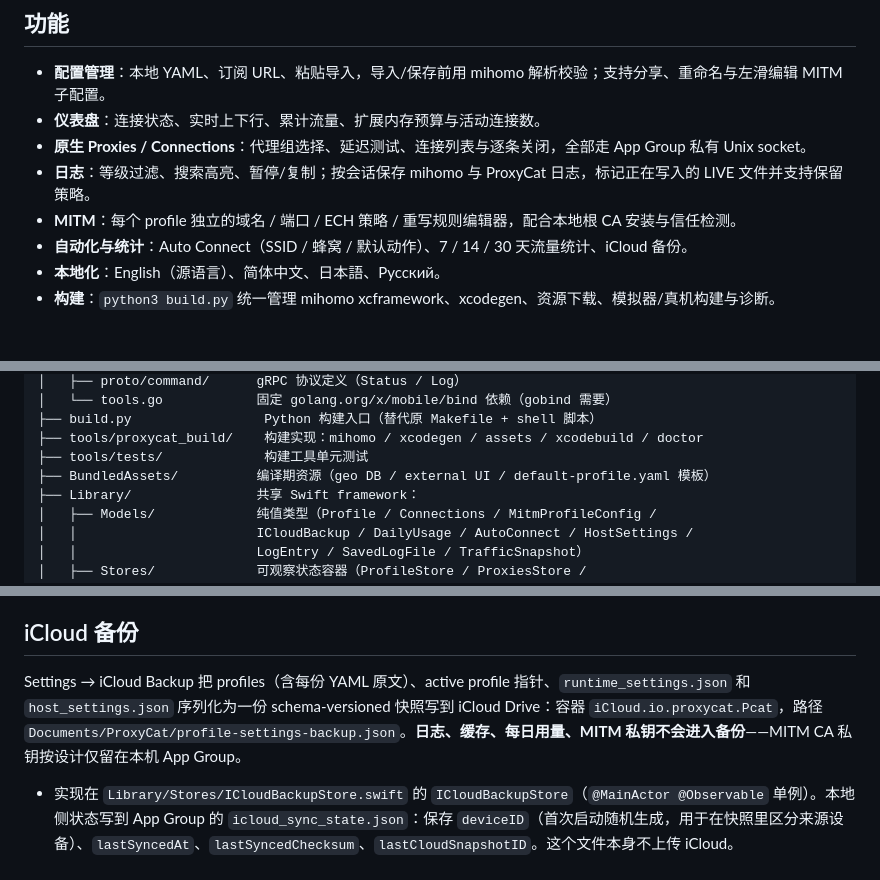
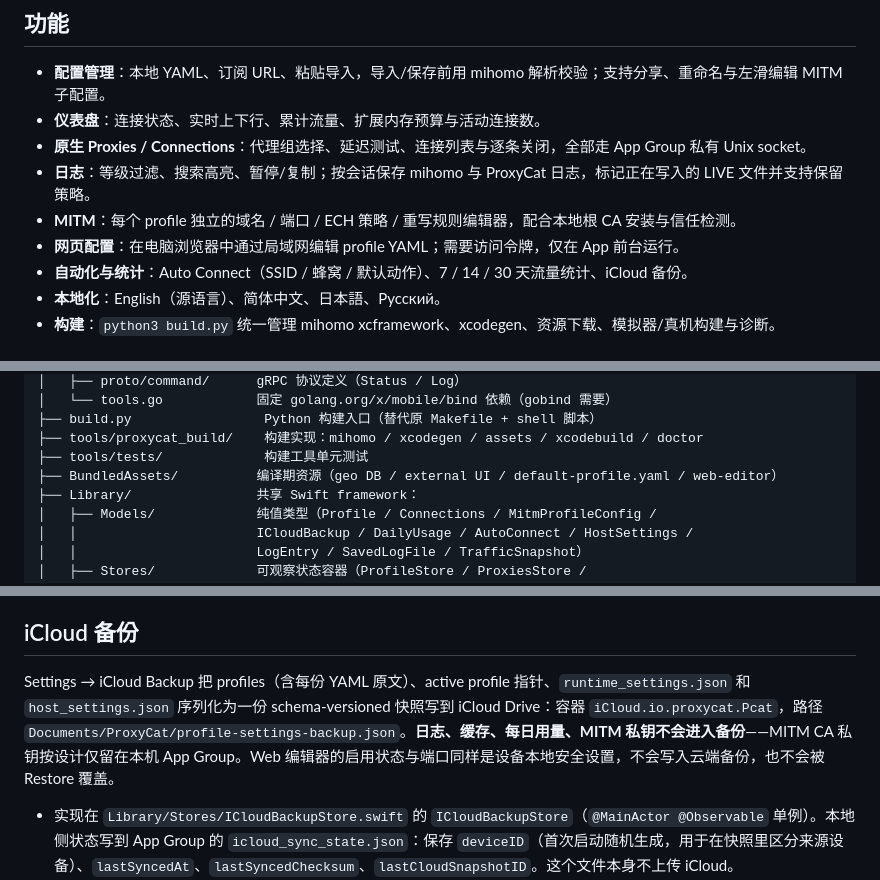
Before and after one commit to MMitsuha/proxycat, a Markdown page: README.md, 3 parts joined by grey strips. Drawn GitHub-style.

```diff
--- a/README.md
+++ b/README.md
@@ -18,6 +18,7 @@
 - **原生 Proxies / Connections**：代理组选择、延迟测试、连接列表与逐条关闭，全部走 App Group 私有 Unix socket。
 - **日志**：等级过滤、搜索高亮、暂停/复制；按会话保存 mihomo 与 ProxyCat 日志，标记正在写入的 LIVE 文件并支持保留策略。
 - **MITM**：每个 profile 独立的域名 / 端口 / ECH 策略 / 重写规则编辑器，配合本地根 CA 安装与信任检测。
+- **网页配置**：在电脑浏览器中通过局域网编辑 profile YAML；需要访问令牌，仅在 App 前台运行。
 - **自动化与统计**：Auto Connect（SSID / 蜂窝 / 默认动作）、7 / 14 / 30 天流量统计、iCloud 备份。
 - **本地化**：English（源语言）、简体中文、日本語、Русский。
 - **构建**：`python3 build.py` 统一管理 mihomo xcframework、xcodegen、资源下载、模拟器/真机构建与诊断。
@@ -71,7 +72,7 @@ proxycat/
 ├── build.py                 Python 构建入口（替代原 Makefile + shell 脚本）
 ├── tools/proxycat_build/    构建实现：mihomo / xcodegen / assets / xcodebuild / doctor
 ├── tools/tests/             构建工具单元测试
-├── BundledAssets/          编译期资源（geo DB / external UI / default-profile.yaml 模板）
+├── BundledAssets/          编译期资源（geo DB / external UI / default-profile.yaml / web-editor）
 ├── Library/                共享 Swift framework：
 │   ├── Models/             纯值类型（Profile / Connections / MitmProfileConfig /
 │   │                       ICloudBackup / DailyUsage / AutoConnect / HostSettings /
@@ -297,7 +298,7 @@ Settings → Statistics 展示最近 7 / 14 / 30 天的上下行用量（Swift C
 
 ## iCloud 备份
 
-Settings → iCloud Backup 把 profiles（含每份 YAML 原文）、active profile 指针、`runtime_settings.json` 和 `host_settings.json` 序列化为一份 schema-versioned 快照写到 iCloud Drive：容器 `iCloud.io.proxycat.Pcat`，路径 `Documents/ProxyCat/profile-settings-backup.json`。**日志、缓存、每日用量、MITM 私钥不会进入备份**——MITM CA 私钥按设计仅留在本机 App Group。
+Settings → iCloud Backup 把 profiles（含每份 YAML 原文）、active profile 指针、`runtime_settings.json` 和 `host_settings.json` 序列化为一份 schema-versioned 快照写到 iCloud Drive：容器 `iCloud.io.proxycat.Pcat`，路径 `Documents/ProxyCat/profile-settings-backup.json`。**日志、缓存、每日用量、MITM 私钥不会进入备份**——MITM CA 私钥按设计仅留在本机 App Group。Web 编辑器的启用状态与端口同样是设备本地安全设置，不会写入云端备份，也不会被 Restore 覆盖。
 
 - 实现在 `Library/Stores/ICloudBackupStore.swift` 的 `ICloudBackupStore`（`@MainActor @Observable` 单例）。本地侧状态写到 App Group 的 `icloud_sync_state.json`：保存 `deviceID`（首次启动随机生成，用于在快照里区分来源设备）、`lastSyncedAt`、`lastSyncedChecksum`、`lastCloudSnapshotID`。这个文件本身不上传 iCloud。
 - `syncNow()` 通过 `reconcile()` 比较 `(localChecksum, cloudChecksum, lastSyncedChecksum)`：完全一致或本地与云端一致时是 no-op；只云端变了（`local == lastSynced`）→ 拉取 cloud；只本地变了（`cloud == lastSynced`）→ 推送 local；两端相对上次都变了 → 进入 `conflict` 状态，由用户在 UI 上手动选择 `Back Up Now` 或 `Restore from iCloud`，不做静默覆盖。
```
Also changed, not shown: other parts of README.md (+22 -0 lines), assets/web-editor.png (added), 18 other files.
